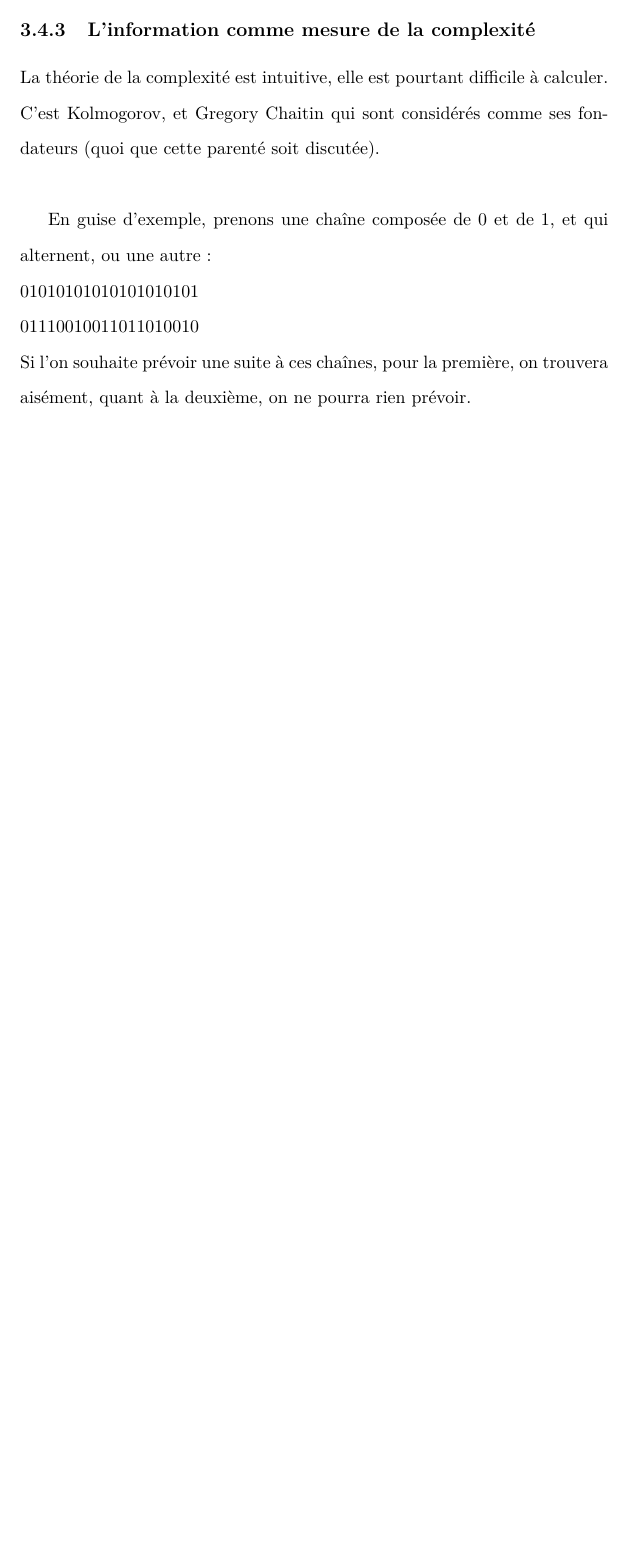
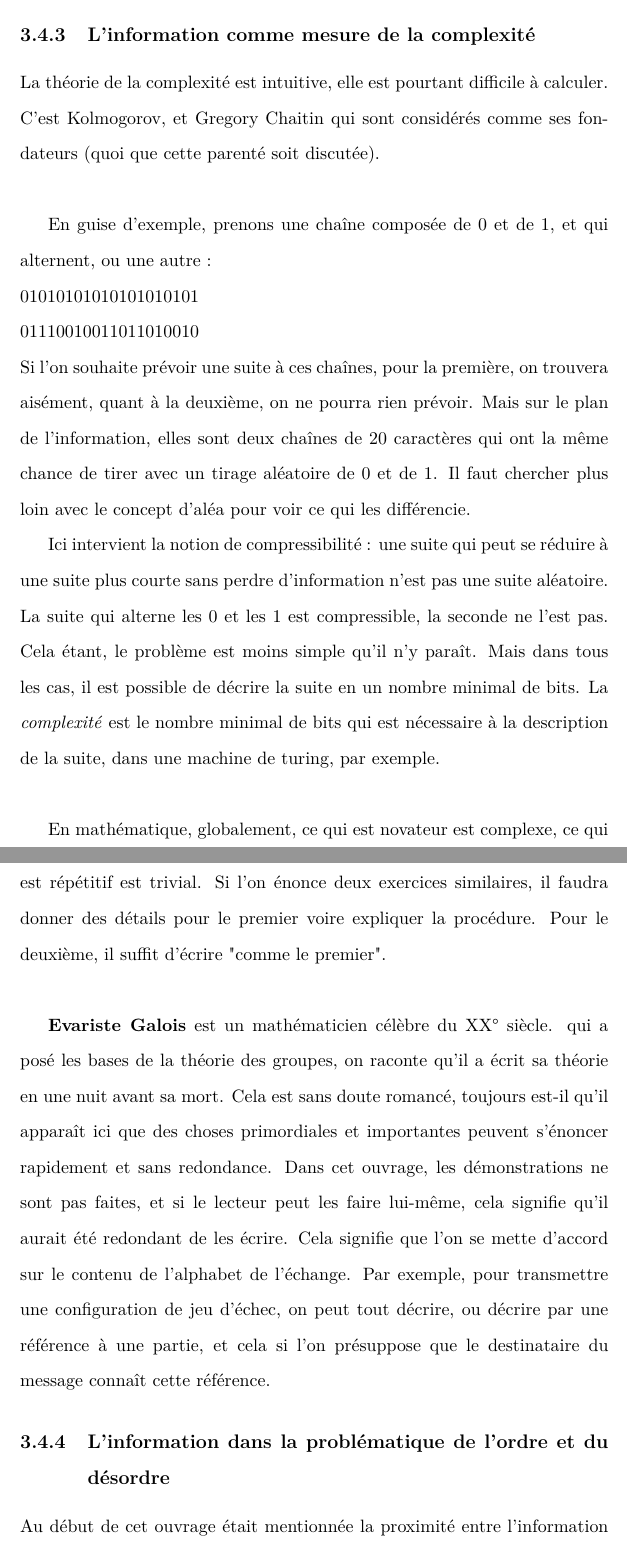
Before and after one commit to subsib/Shanon_theory, a LaTeX document (Shannon_therorie_summary.tex): part of page 22 of 22 before the commit and two parts of pages 22 and 23 of 25 after it, the two joined at a grey line, cut so that both start at the same text, the shorter picture padded with empty space. Compiled offline with pdfLaTeX.

Commit message:
update jusqu'à 4

```diff
--- a/Shannon_therorie_summary.tex
+++ b/Shannon_therorie_summary.tex
@@ -604,4 +604,32 @@ une autre : \\
 $01010101010101010101\\
 01110010011011010010$\\
 Si l'on souhaite prévoir une suite à ces chaînes, pour la première, on trouvera aisément,
-quant à la deuxième, on ne pourra rien prévoir.
+quant à la deuxième, on ne pourra rien prévoir. Mais sur le plan de l'information,
+elles sont deux chaînes de 20 caractères qui ont la même chance de tirer avec un tirage aléatoire
+de 0 et de 1. Il faut chercher plus loin avec le concept d’aléa pour voir ce qui les différencie.
+
+Ici intervient la notion de compressibilité : une suite qui peut se réduire à une suite plus
+courte sans perdre d'information n'est pas une suite aléatoire. La suite qui
+alterne les 0 et les 1 est compressible, la seconde ne l'est pas. Cela étant, le
+problème est moins simple qu'il n'y paraît. Mais dans tous les cas, il est possible
+de décrire la suite en un nombre minimal de bits. La \textit{complexité} est le
+nombre minimal de bits qui est nécessaire à la description de la suite, dans une machine de
+turing, par exemple. \\
+
+En mathématique, globalement, ce qui est novateur est complexe, ce qui est répétitif est trivial.
+Si l'on énonce deux exercices similaires, il faudra donner des détails pour le premier voire
+expliquer la procédure. Pour le deuxième, il suffit d'écrire "comme le premier". \\
+
+\textbf{Evariste Galois} est un mathématicien célèbre du XX° siècle. qui a posé les bases
+de la théorie des groupes, on raconte qu'il a écrit sa théorie en une nuit avant sa mort.
+Cela est sans doute romancé, toujours est-il qu'il apparaît ici que des choses primordiales et
+importantes peuvent s'énoncer rapidement et sans redondance. Dans cet ouvrage, les démonstrations
+ne sont pas faites, et si le lecteur peut les faire lui-même, cela signifie qu'il aurait été
+redondant de les écrire. Cela signifie que l'on se mette d'accord sur le contenu de l'alphabet de
+l'échange. Par exemple, pour transmettre une configuration de jeu d'échec, on peut tout décrire,
+ou décrire par une référence à une partie, et cela si l'on présuppose que le destinataire du
+message connaît cette référence.
+
+\subsection{L'information dans la problématique de l'ordre et du désordre}
+
+Au début de cet ouvrage était mentionnée la proximité entre l'information et l'énergie.
```
Also changed, not shown: Shannon_therorie_summary.tex (49 more changed lines).
